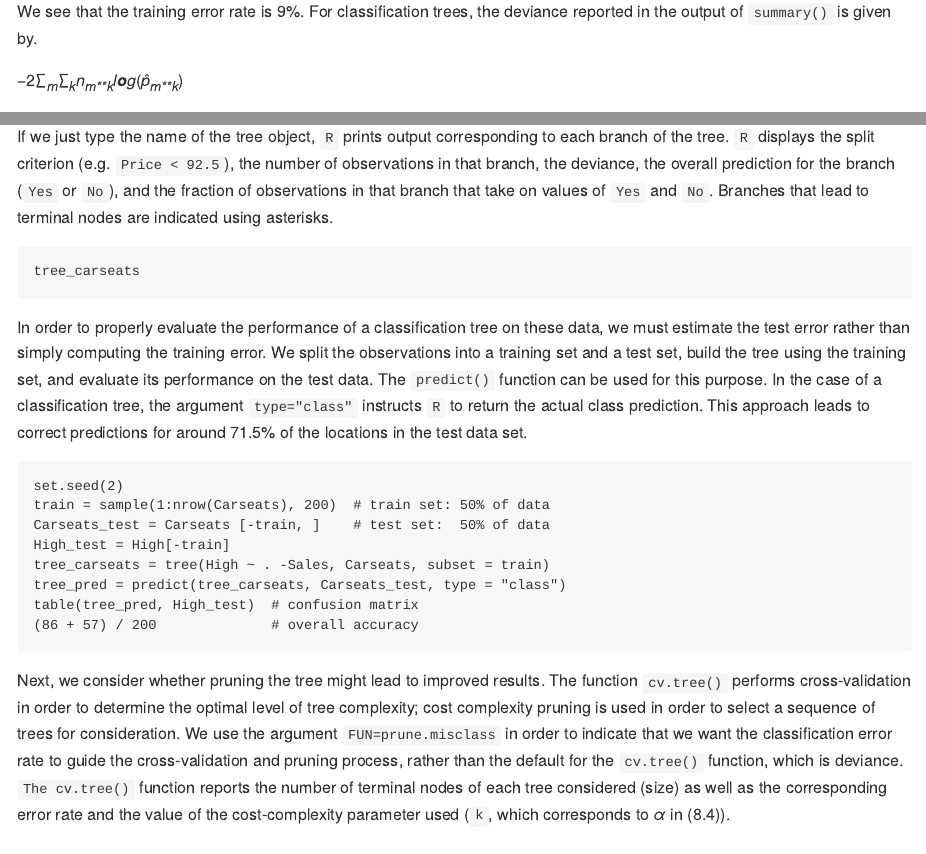
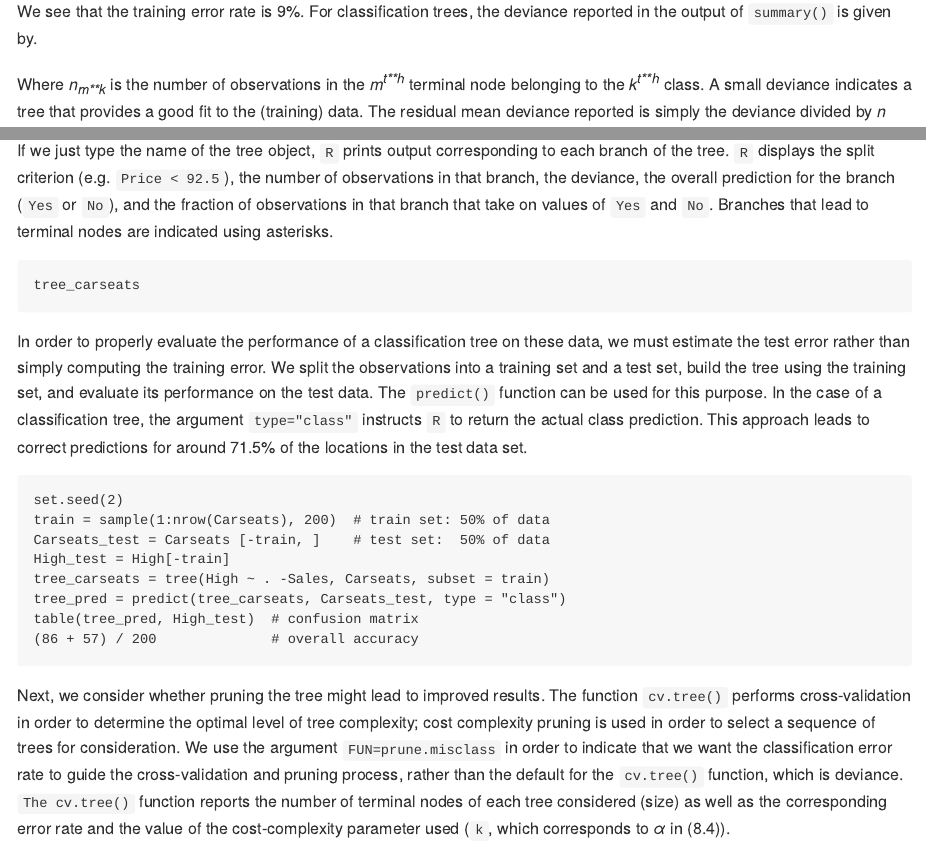
Before and after one commit to morandiaye/islr_labs, an R Markdown document (08_decision_trees/lab_8.Rmd): the page in a window 1100 px wide, from 880 px down, and a second part further down, joined at a grey line. Rendered offline with R 4.5, knitr and Pandoc, with nearby package versions; the code chunks are not run, so their results and figures are left out.

Commit message:
fix markdown equations

````diff
--- a/08_decision_trees/lab_8.Rmd
+++ b/08_decision_trees/lab_8.Rmd
@@ -39,7 +39,9 @@ summary(tree_carseats)
 ```
 We see that the training error rate is 9%. For classification trees, the deviance reported in the output of `summary()` is given by.
 
-$$-2 \sum_m \sum_k n_{mk}log (\hat{p}_{mk})$$
+\begin{equation}
+-2 \sum_m \sum_k n_{mk}log (\hat{p}_{mk})
+\end{equation}
 
 Where $n_{mk}$ is the number of observations in the $m^{th}$ terminal node belonging to the $k^{th}$ class. A small deviance indicates a tree that provides a good fit to the (training) data. The residual mean deviance reported is simply the deviance divided by $n - |T_0|$, which in this case is $400 - 27 = 373$.
 
````
Also changed, not shown: 08_decision_trees/README.md.
